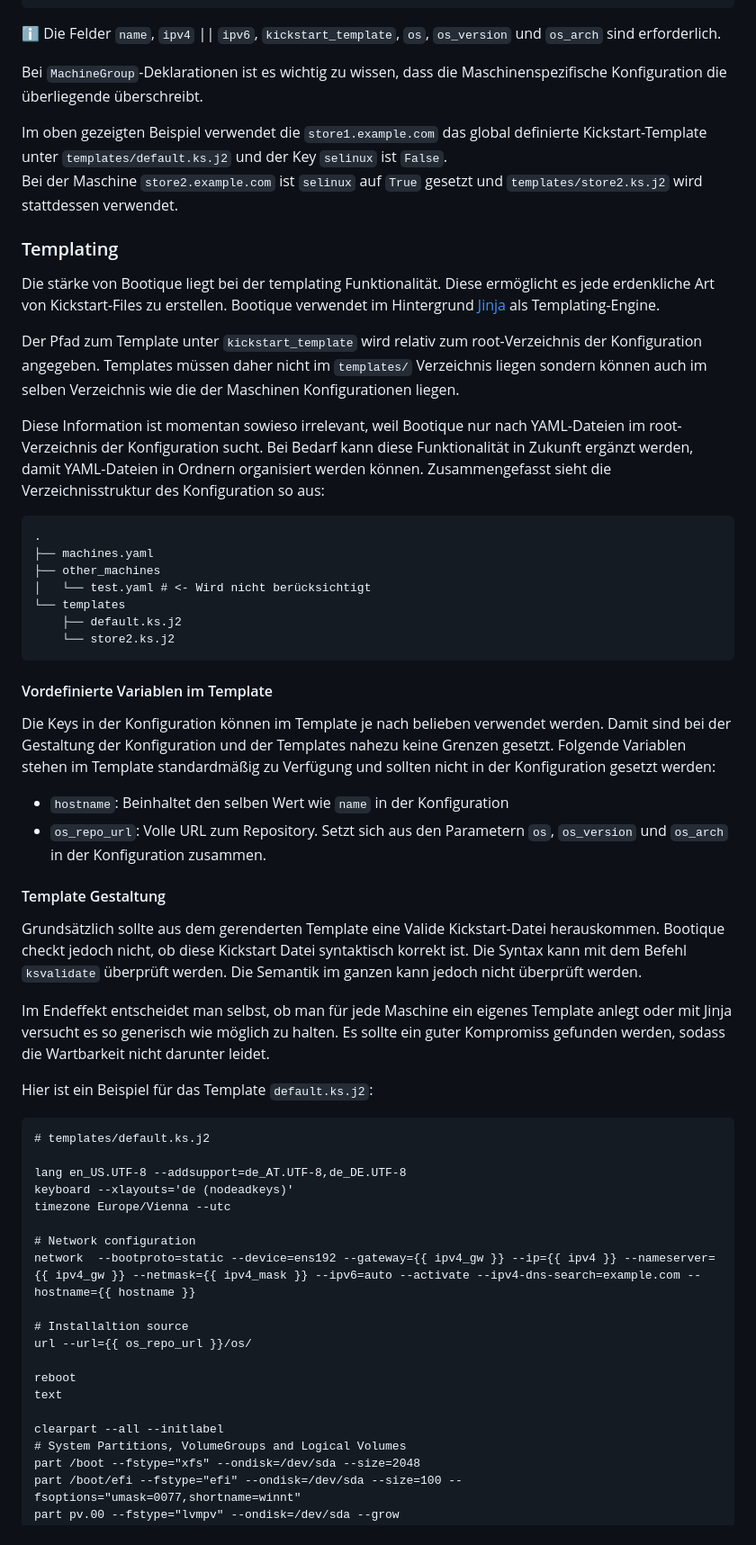
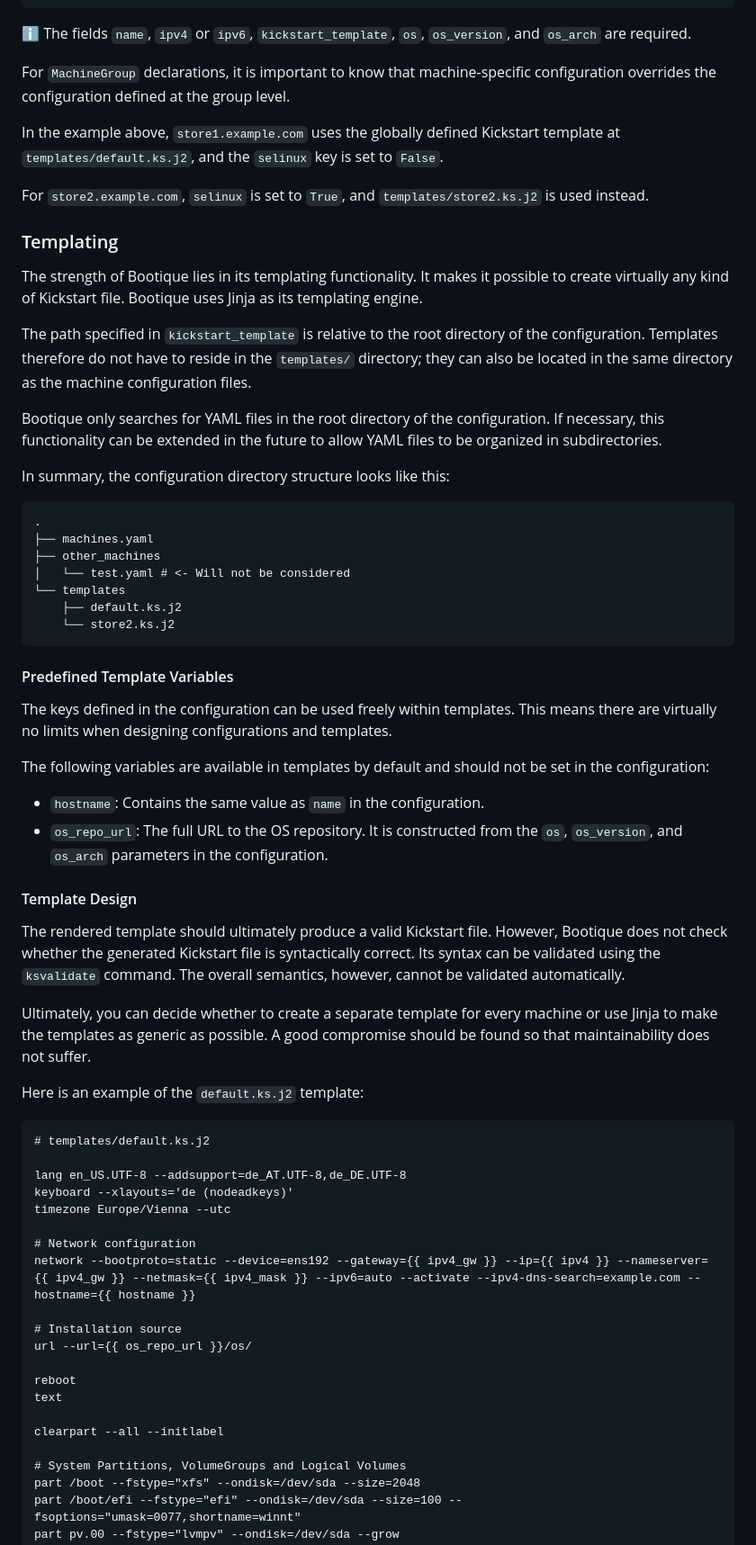
Before and after one commit to rafaelschreiber/bootique, a Markdown page: README.md, the part around one of its changes. Shown at 90% size. Rendered like a GitHub page.

````diff
--- a/README.md
+++ b/README.md
@@ -102,41 +115,50 @@ Maschinen werden in YAML-Dateien deklariert und konfiguriert. Hier ein Beispiel:
         selinux: True
 ```
 
-ℹ️ Die Felder `name`, `ipv4` || `ipv6`, `kickstart_template`, `os`, `os_version` und `os_arch` sind erforderlich.
+ℹ️ The fields `name`, `ipv4` or `ipv6`, `kickstart_template`, `os`, `os_version`, and `os_arch` are required.
 
-Bei `MachineGroup`-Deklarationen ist es wichtig zu wissen, dass die Maschinenspezifische Konfiguration die überliegende überschreibt.
+For `MachineGroup` declarations, it is important to know that machine-specific configuration overrides the configuration defined at the group level.
 
-Im oben gezeigten Beispiel verwendet die `store1.example.com` das global definierte Kickstart-Template unter `templates/default.ks.j2` und der Key `selinux` ist `False`.<br>
-Bei der Maschine `store2.example.com` ist `selinux` auf `True` gesetzt und `templates/store2.ks.j2` wird stattdessen verwendet.
+In the example above, `store1.example.com` uses the globally defined Kickstart template at `templates/default.ks.j2`, and the `selinux` key is set to `False`.
+
+For `store2.example.com`, `selinux` is set to `True`, and `templates/store2.ks.j2` is used instead.
 
 ### Templating
-Die stärke von Bootique liegt bei der templating Funktionalität. Diese ermöglicht es jede erdenkliche Art von Kickstart-Files zu erstellen. Bootique verwendet im Hintergrund [Jinja](https://jinja.palletsprojects.com) als Templating-Engine.
 
-Der Pfad zum Template unter `kickstart_template` wird relativ zum root-Verzeichnis der Konfiguration angegeben. Templates müssen daher nicht im `templates/` Verzeichnis liegen sondern können auch im selben Verzeichnis wie die der Maschinen Konfigurationen liegen.
+The strength of Bootique lies in its templating functionality. It makes it possible to create virtually any kind of Kickstart file. Bootique uses Jinja as its templating engine.
 
-Diese Information ist momentan sowieso irrelevant, weil Bootique nur nach YAML-Dateien im root-Verzeichnis der Konfiguration sucht. Bei Bedarf kann diese Funktionalität in Zukunft ergänzt werden, damit YAML-Dateien in Ordnern organisiert werden können. Zusammengefasst sieht die Verzeichnisstruktur des Konfiguration so aus:
+The path specified in `kickstart_template` is relative to the root directory of the configuration. Templates therefore do not have to reside in the `templates/` directory; they can also be located in the same directory as the machine configuration files.
 
-```
+Bootique only searches for YAML files in the root directory of the configuration. If necessary, this functionality can be extended in the future to allow YAML files to be organized in subdirectories.
+
+In summary, the configuration directory structure looks like this:
+
+```text
 .
 ├── machines.yaml
 ├── other_machines
-│   └── test.yaml # <- Wird nicht berücksichtigt
+│   └── test.yaml # <- Will not be considered
 └── templates
     ├── default.ks.j2
     └── store2.ks.j2
 ```
 
-#### Vordefinierte Variablen im Template
-Die Keys in der Konfiguration können im Template je nach belieben verwendet werden. Damit sind bei der Gestaltung der Konfiguration und der Templates nahezu keine Grenzen gesetzt. Folgende Variablen stehen im Template standardmäßig zu Verfügung und sollten nicht in der Konfiguration gesetzt werden:
-- `hostname`: Beinhaltet den selben Wert wie `name` in der Konfiguration
-- `os_repo_url`: Volle URL zum Repository. Setzt sich aus den Parametern `os`, `os_version` und `os_arch` in der Konfiguration zusammen.
+#### Predefined Template Variables
 
-#### Template Gestaltung
-Grundsätzlich sollte aus dem gerenderten Template eine Valide Kickstart-Datei herauskommen. Bootique checkt jedoch nicht, ob diese Kickstart Datei syntaktisch korrekt ist. Die Syntax kann mit dem Befehl `ksvalidate` überprüft werden. Die Semantik im ganzen kann jedoch nicht überprüft werden.
+The keys defined in the configuration can be used freely within templates. This means there are virtually no limits when designing configurations and templates.
 
-Im Endeffekt entscheidet man selbst, ob man für jede Maschine ein eigenes Template anlegt oder mit Jinja versucht es so generisch wie möglich zu halten. Es sollte ein guter Kompromiss gefunden werden, sodass die Wartbarkeit nicht darunter leidet.
+The following variables are available in templates by default and should not be set in the configuration:
 
-Hier ist ein Beispiel für das Template `default.ks.j2`:
+- `hostname`: Contains the same value as `name` in the configuration.
+- `os_repo_url`: The full URL to the OS repository. It is constructed from the `os`, `os_version`, and `os_arch` parameters in the configuration.
+
+#### Template Design
+
+The rendered template should ultimately produce a valid Kickstart file. However, Bootique does not check whether the generated Kickstart file is syntactically correct. Its syntax can be validated using the `ksvalidate` command. The overall semantics, however, cannot be validated automatically.
+
+Ultimately, you can decide whether to create a separate template for every machine or use Jinja to make the templates as generic as possible. A good compromise should be found so that maintainability does not suffer.
+
+Here is an example of the `default.ks.j2` template:
 
 ```jinja
 # templates/default.ks.j2
@@ -146,15 +168,16 @@ keyboard --xlayouts='de (nodeadkeys)'
 timezone Europe/Vienna --utc
 
 # Network configuration
-network  --bootproto=static --device=ens192 --gateway={{ ipv4_gw }} --ip={{ ipv4 }} --nameserver={{ ipv4_gw }} --netmask={{ ipv4_mask }} --ipv6=auto --activate --ipv4-dns-search=example.com --hostname={{ hostname }}
+network --bootproto=static --device=ens192 --gateway={{ ipv4_gw }} --ip={{ ipv4 }} --nameserver={{ ipv4_gw }} --netmask={{ ipv4_mask }} --ipv6=auto --activate --ipv4-dns-search=example.com --hostname={{ hostname }}
 
-# Installaltion source
+# Installation source
 url --url={{ os_repo_url }}/os/
 
 reboot
 text
 
 clearpart --all --initlabel
+
 # System Partitions, VolumeGroups and Logical Volumes
 part /boot --fstype="xfs" --ondisk=/dev/sda --size=2048
 part /boot/efi --fstype="efi" --ondisk=/dev/sda --size=100 --fsoptions="umask=0077,shortname=winnt"
````
Also changed, not shown: other parts of README.md (+55 -29 lines), README-DE.md (added, +215 -0 lines).
